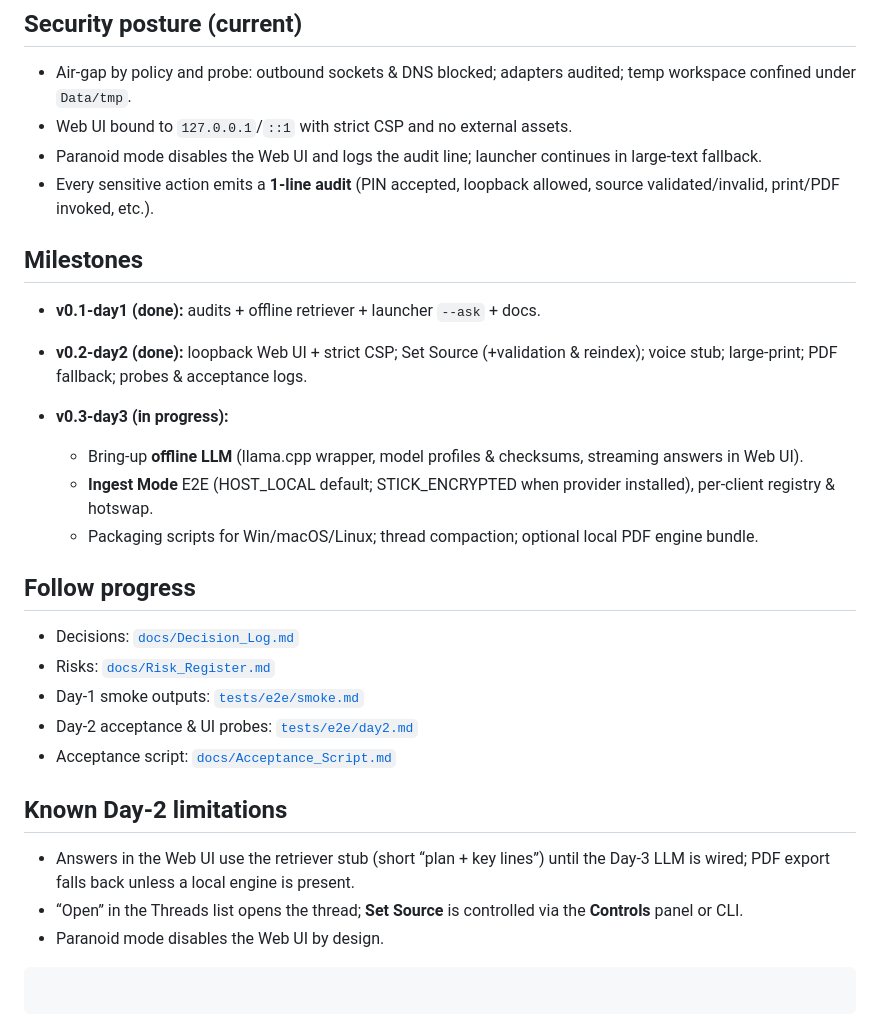
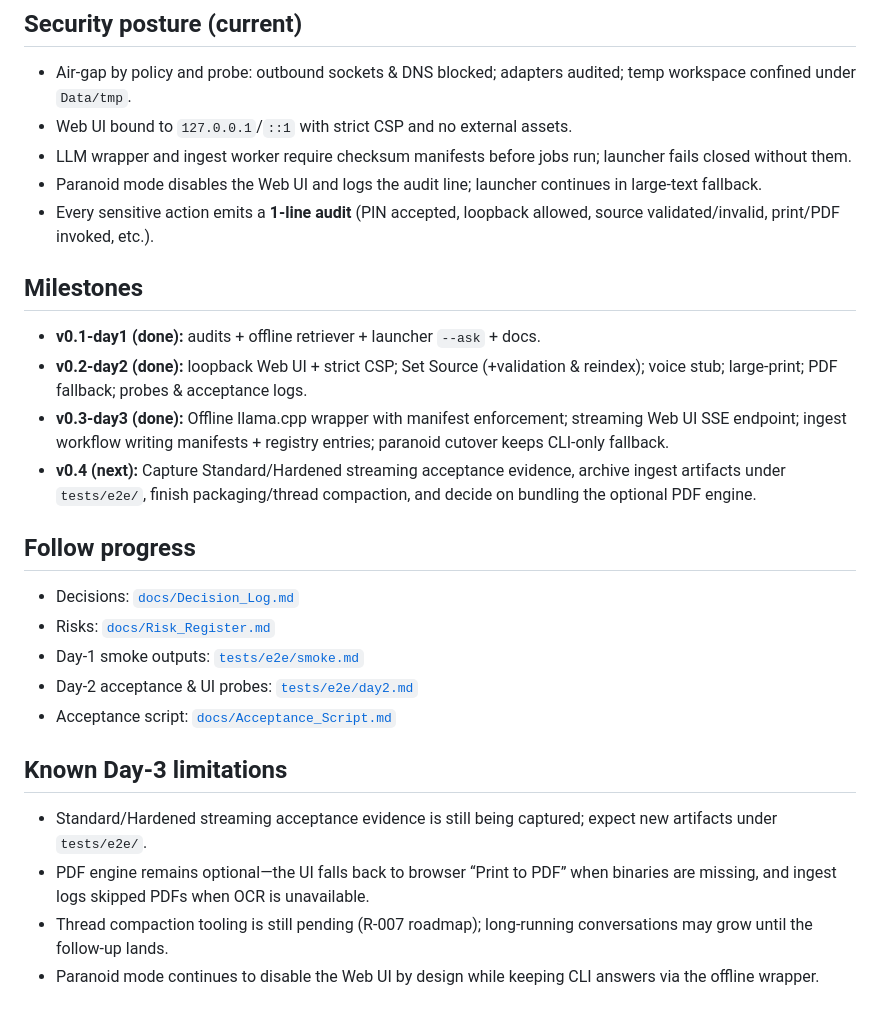
Before and after one commit to skioneczek/llm-stick, a Markdown page: README.md, the part around one of its changes. GitHub-like rendering.

````diff
--- a/README.md
+++ b/README.md
@@ -85,6 +64,7 @@ An offline, air-gapped “LLM Stick” you can plug into any machine and talk to
 
 * Air-gap by policy and probe: outbound sockets & DNS blocked; adapters audited; temp workspace confined under `Data/tmp`.
 * Web UI bound to `127.0.0.1`/`::1` with strict CSP and no external assets.
+* LLM wrapper and ingest worker require checksum manifests before jobs run; launcher fails closed without them.
 * Paranoid mode disables the Web UI and logs the audit line; launcher continues in large-text fallback.
 * Every sensitive action emits a **1-line audit** (PIN accepted, loopback allowed, source validated/invalid, print/PDF invoked, etc.).
 
@@ -92,11 +72,8 @@ An offline, air-gapped “LLM Stick” you can plug into any machine and talk to
 
 * **v0.1-day1 (done):** audits + offline retriever + launcher `--ask` + docs.
 * **v0.2-day2 (done):** loopback Web UI + strict CSP; Set Source (+validation & reindex); voice stub; large-print; PDF fallback; probes & acceptance logs.
-* **v0.3-day3 (in progress):**
-
-  * Bring-up **offline LLM** (llama.cpp wrapper, model profiles & checksums, streaming answers in Web UI).
-  * **Ingest Mode** E2E (HOST_LOCAL default; STICK_ENCRYPTED when provider installed), per-client registry & hotswap.
-  * Packaging scripts for Win/macOS/Linux; thread compaction; optional local PDF engine bundle.
+* **v0.3-day3 (done):** Offline llama.cpp wrapper with manifest enforcement; streaming Web UI SSE endpoint; ingest workflow writing manifests + registry entries; paranoid cutover keeps CLI-only fallback.
+* **v0.4 (next):** Capture Standard/Hardened streaming acceptance evidence, archive ingest artifacts under `tests/e2e/`, finish packaging/thread compaction, and decide on bundling the optional PDF engine.
 
 ## Follow progress
 
@@ -106,11 +83,9 @@ An offline, air-gapped “LLM Stick” you can plug into any machine and talk to
 * Day-2 acceptance & UI probes: [`tests/e2e/day2.md`](tests/e2e/day2.md)
 * Acceptance script: [`docs/Acceptance_Script.md`](docs/Acceptance_Script.md)
 
-## Known Day-2 limitations
+## Known Day-3 limitations
 
-* Answers in the Web UI use the retriever stub (short “plan + key lines”) until the Day-3 LLM is wired; PDF export falls back unless a local engine is present.
-* “Open” in the Threads list opens the thread; **Set Source** is controlled via the **Controls** panel or CLI.
-* Paranoid mode disables the Web UI by design.
-
-```
-```
+* Standard/Hardened streaming acceptance evidence is still being captured; expect new artifacts under `tests/e2e/`.
+* PDF engine remains optional—the UI falls back to browser “Print to PDF” when binaries are missing, and ingest logs skipped PDFs when OCR is unavailable.
+* Thread compaction tooling is still pending (R-007 roadmap); long-running conversations may grow until the follow-up lands.
+* Paranoid mode continues to disable the Web UI by design while keeping CLI answers via the offline wrapper.
````
Also changed, not shown: other parts of README.md (+31 -52 lines).
